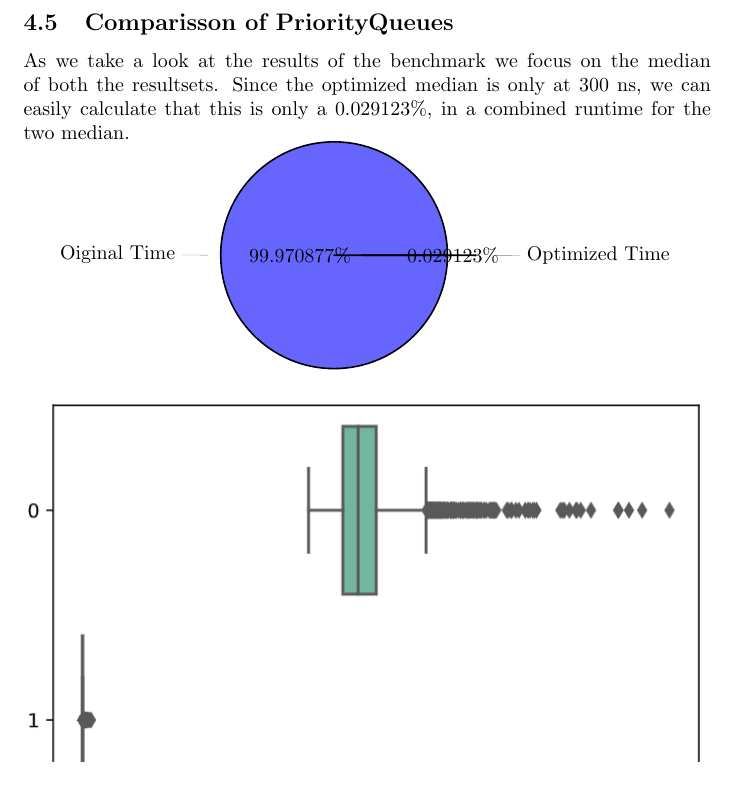
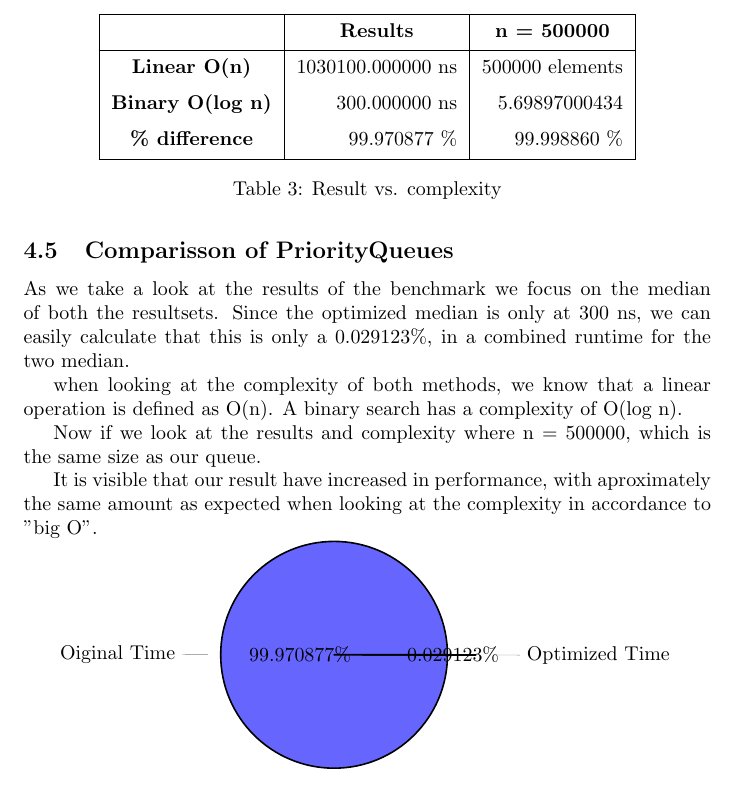
Before and after one commit to Cosby1992/UFO_Exam, a LaTeX problem sheet (latex/exam.tex): part of page 7 of 8, cut at the place of the change. Compiled offline with pdfLaTeX.

Commit message:
a bit of BIG  O

```diff
--- a/latex/exam.tex
+++ b/latex/exam.tex
@@ -282,6 +282,27 @@ visualize these numbers as boxplots and compare the results.
 As we take a look at the results of the benchmark we focus on the median of both the resultsets.
 Since the optimized median is only at 300 ns, we can easily calculate that this is only a 0.029123\%, in a combined runtime for the two median.
 
+when looking at the complexity of both methods, we know that a linear operation is defined as O(n).
+A binary search has a complexity of O(log n).
+
+Now if we look at the results and complexity where n = 500000, which is the same size as our queue.
+\begin{table}%[hbt!]
+    \centering
+    \begin{tabular}{ |l|r|r| }
+        \hline
+                        & \thead{Results}   & \thead{n = 500000} \\
+        \hline
+        \thead{Linear O(n)}	& 1030100.000000 ns & 500000 elements	              \\
+        \thead{Binary O(log n)}	& 300.000000 ns	    & 5.69897000434	         \\
+        \thead{\% difference}	    & 99.970877 \%	        & 99.998860 \%	       \\
+        \hline
+    \end{tabular}
+    \caption{Result vs. complexity}
+    \label{tab:ResultNComplexity}
+\end{table}
+
+It is visible that our result have increased in performance, with aproximately the same amount as expected when looking at the complexity in accordance to "big O".
+%https://www.geeksforgeeks.org/linear-search/
 
 
 \begin{tikzpicture}
```
Also changed, not shown: 1 other file.
